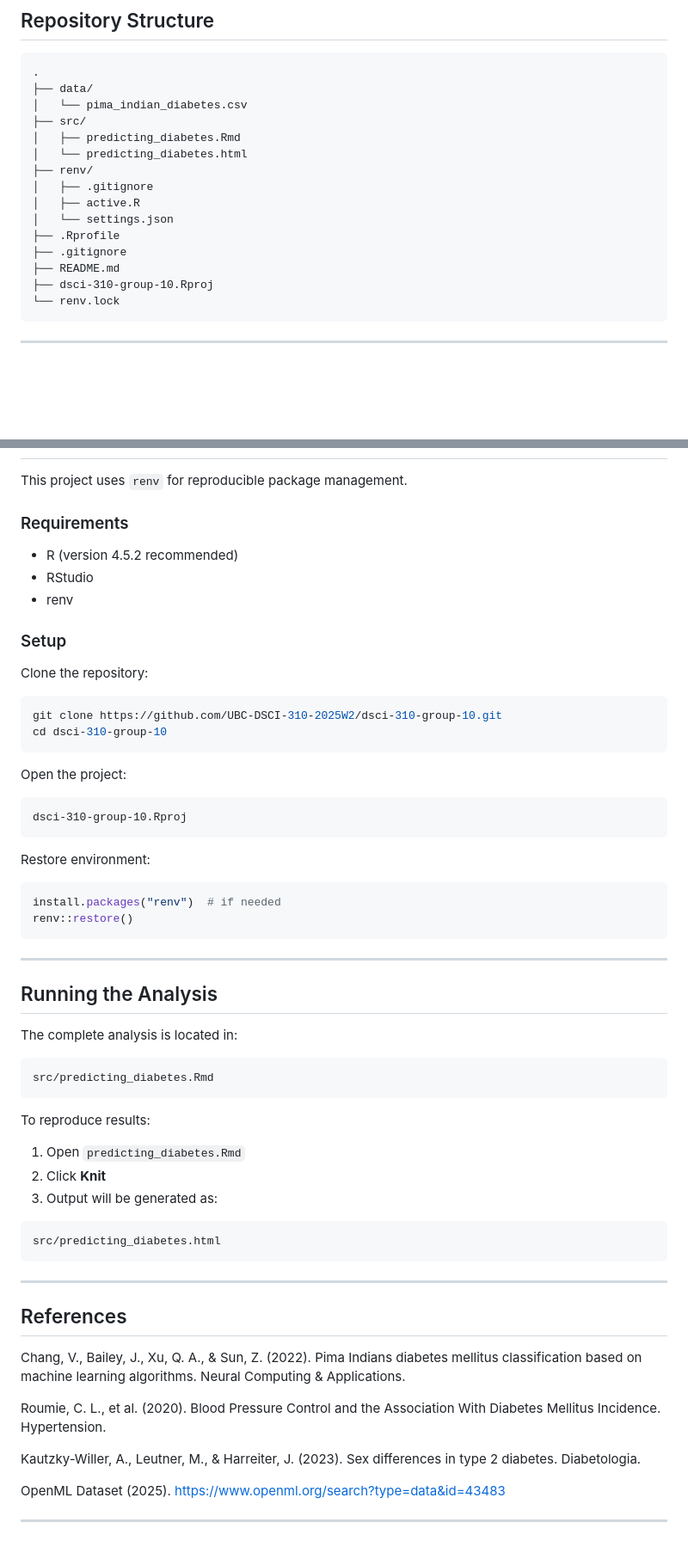
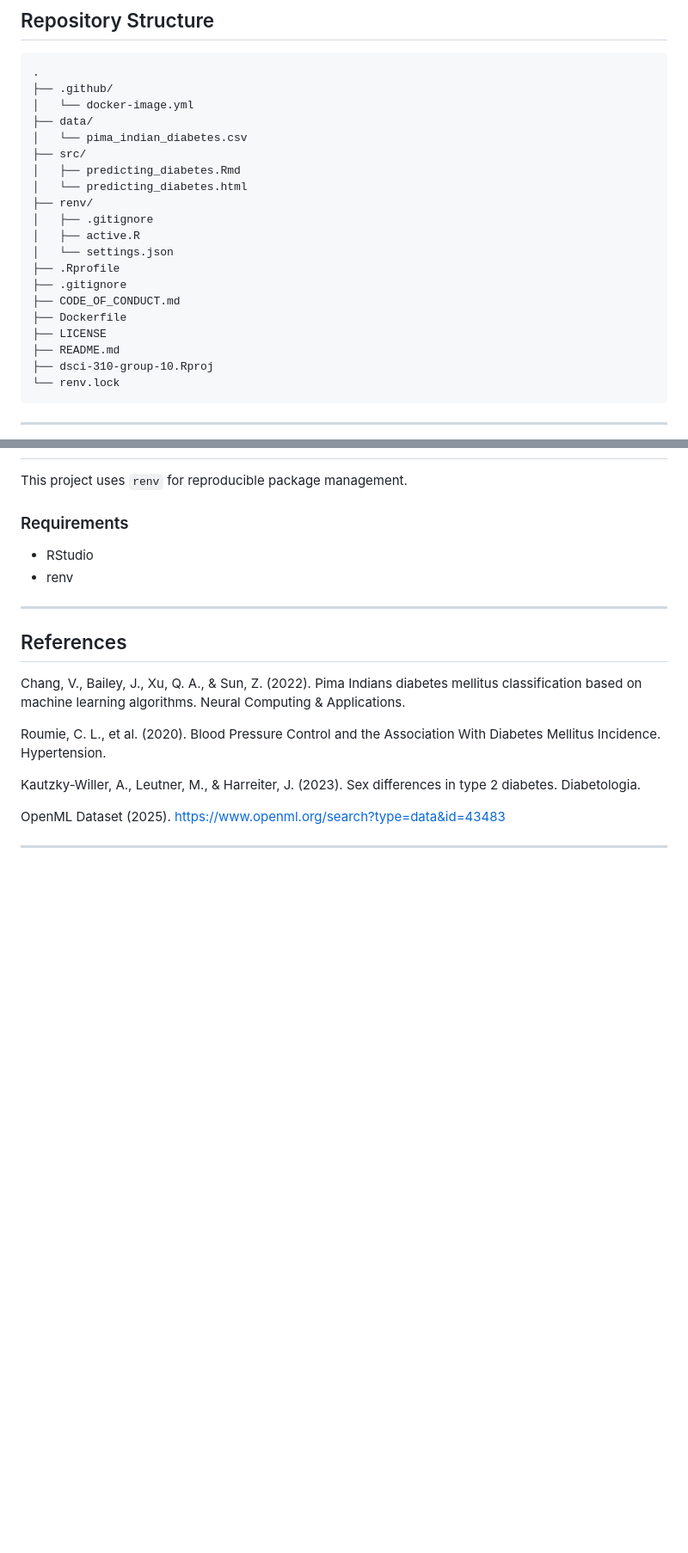
Before and after one commit to UBC-DSCI-310-2025W2/dsci-310-group-10, a Markdown page: README.md, 2 parts joined by grey strips. Shown at 86% size. Rendered like a GitHub page; blank space fills up the shorter version.

````diff
--- a/README.md
+++ b/README.md
@@ -53,6 +53,8 @@ Approximately 35% of individuals in the dataset are diabetic.
 
 ```
 .
+├── .github/
+│   └── docker-image.yml
 ├── data/
 │   └── pima_indian_diabetes.csv
 ├── src/
@@ -64,6 +66,9 @@ Approximately 35% of individuals in the dataset are diabetic.
 │   └── settings.json
 ├── .Rprofile
 ├── .gitignore
+├── CODE_OF_CONDUCT.md
+├── Dockerfile
+├── LICENSE
 ├── README.md
 ├── dsci-310-group-10.Rproj
 └── renv.lock
@@ -144,51 +148,8 @@ This project uses `renv` for reproducible package management.
 
 ### Requirements
 
-- R (version 4.5.2 recommended)
 - RStudio
 - renv
-
-### Setup
-
-Clone the repository:
-
-```bash
-git clone https://github.com/UBC-DSCI-310-2025W2/dsci-310-group-10.git
-cd dsci-310-group-10
-```
-
-Open the project:
-
-```
-dsci-310-group-10.Rproj
-```
-
-Restore environment:
-
-```r
-install.packages("renv")  # if needed
-renv::restore()
-```
-
----
-
-## Running the Analysis
-
-The complete analysis is located in:
-
-```
-src/predicting_diabetes.Rmd
-```
-
-To reproduce results:
-
-1. Open `predicting_diabetes.Rmd`
-2. Click **Knit**
-3. Output will be generated as:
-
-```
-src/predicting_diabetes.html
-```
 
 ---
 
````
Also changed, not shown: other parts of README.md (+0 -1 lines).
